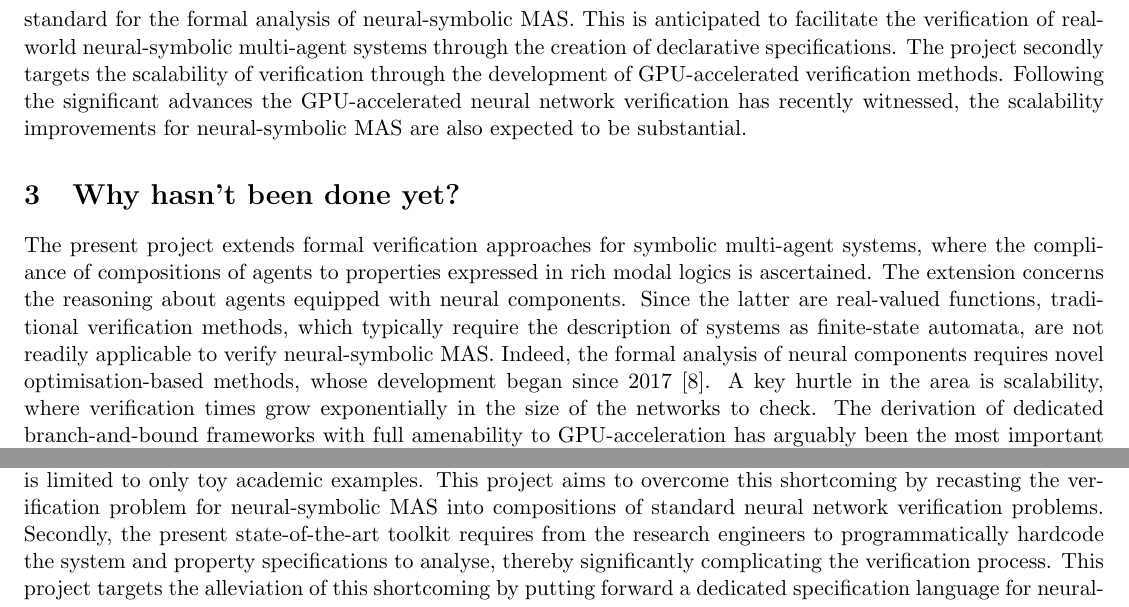
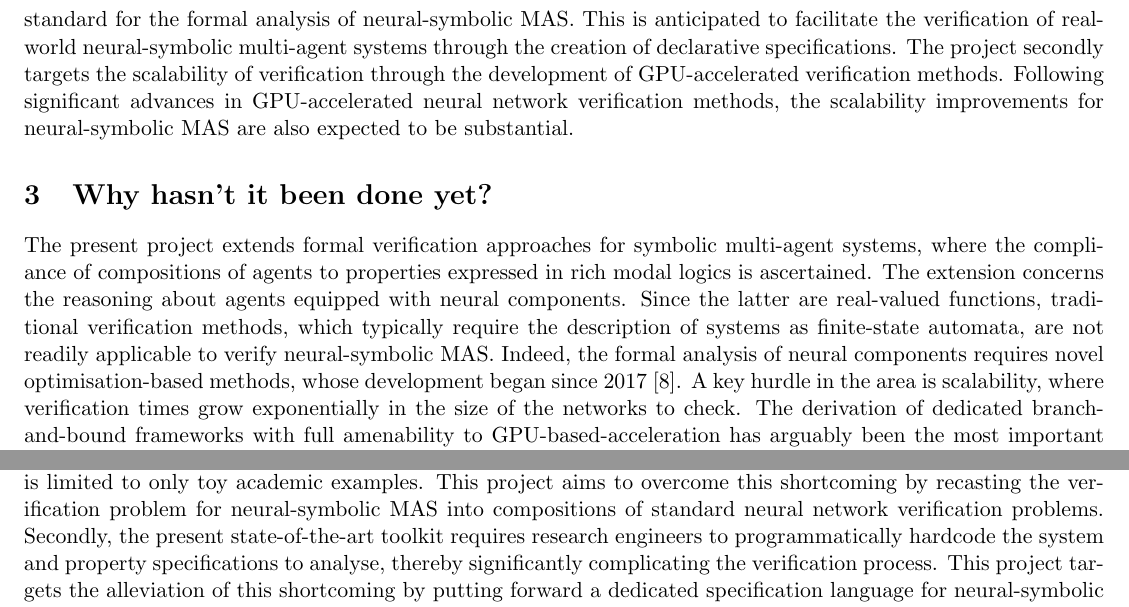
Before and after one commit to pkouvaros/aria, a LaTeX document (application.tex): two parts of page 2 of 5, joined at a grey line, cut so that both start at the same text. Compiled offline with pdfLaTeX.

Commit message:
Updates from Overleaf

```diff
--- a/application.tex
+++ b/application.tex
@@ -165,9 +165,9 @@ to facilitate the verification of real-world neural-symbolic
 multi-agent systems through the creation of declarative
 specifications. The project secondly targets the scalability
 of verification through the development of GPU-accelerated
-verification methods. Following the significant advances the
-GPU-accelerated neural network verification has recently
-witnessed, the scalability improvements for neural-symbolic
+verification methods. Following significant advances in
+GPU-accelerated neural network verification methods,
+the scalability improvements for neural-symbolic
 MAS are also expected to be substantial.
 
 
@@ -192,7 +192,7 @@ MAS are also expected to be substantial.
 %\end{itemize}
 
 
-\section{Why hasn't been done yet?}
+\section{Why hasn't it been done yet?}
 
 %* Have recent developments only now made it possible?
 %* Has the research community overlooked it? Perhaps no one
@@ -212,8 +212,8 @@ as finite-state automata, are not readily applicable to
 verify neural-symbolic MAS. Indeed, the formal analysis of
 neural components requires novel optimisation-based methods,
 whose development began since 2017~\cite{Katz+17}. A key
-hurtle in the area is scalability, where verification times
+hurdle in the area is scalability, where verification times
 grow exponentially in the size of the networks to check. The
 derivation of dedicated branch-and-bound frameworks with
-full amenability to GPU-acceleration has arguably been the
+full amenability to GPU-based-acceleration has arguably been the
 most important advance in improving the scalability of
@@ -236,7 +236,7 @@ project aims to overcome this shortcoming by recasting the
 verification problem for neural-symbolic MAS into
 compositions of standard neural network verification
 problems. Secondly, the present state-of-the-art toolkit
-requires from the research engineers  to programmatically
+requires  research engineers  to programmatically
 hardcode the system and property specifications to analyse,
 thereby significantly complicating the verification process.
 This project targets the alleviation of this shortcoming by
```
Also changed, not shown: bibl.bib (+7 -0 lines), application.tex (4 more changed lines).
